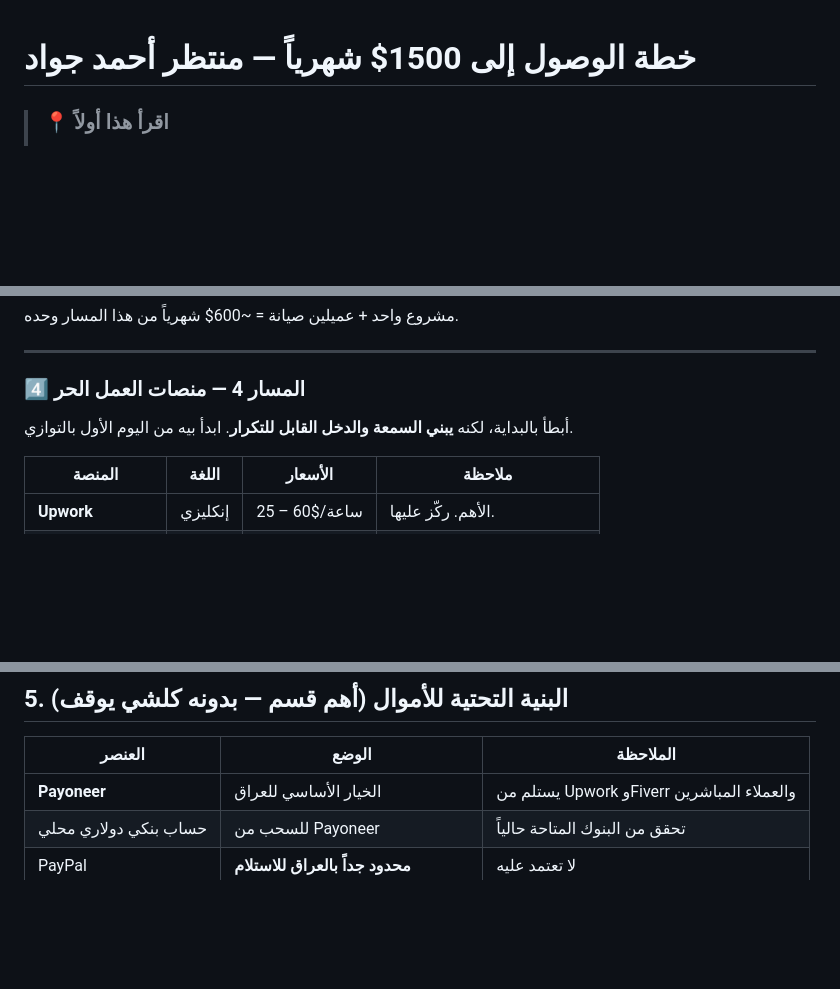
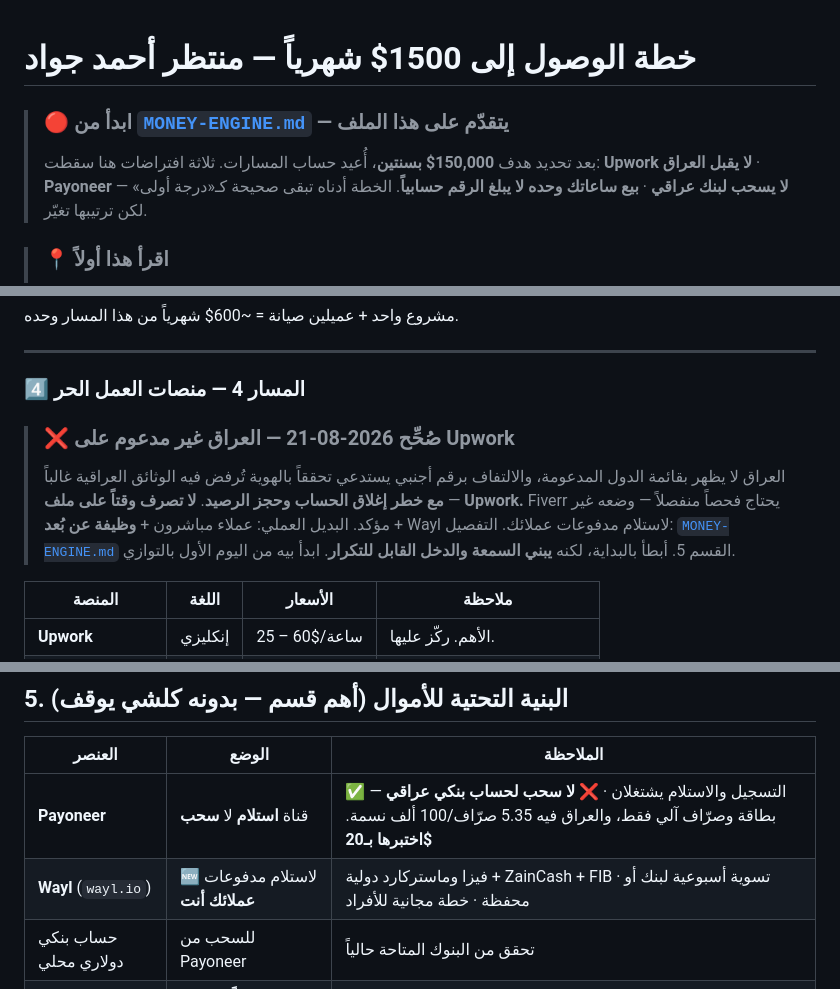
Before and after one commit to muntarazr/Wbtio, a Markdown page: income/README.md, 3 parts joined by grey strips. Drawn GitHub-style; blank space fills up the shorter version.

```diff
--- a/income/README.md
+++ b/income/README.md
@@ -1,4 +1,9 @@
 # خطة الوصول إلى **1500$ شهرياً** — منتظر أحمد جواد
+
+> ### 🔴 ابدأ من [`MONEY-ENGINE.md`](./MONEY-ENGINE.md) — يتقدّم على هذا الملف
+> بعد تحديد هدف **150,000$ بسنتين**، أُعيد حساب المسارات. ثلاثة افتراضات هنا سقطت:
+> **Upwork لا يقبل العراق** · **Payoneer لا يسحب لبنك عراقي** · **بيع ساعاتك وحده
+> لا يبلغ الرقم حسابياً**. الخطة أدناه تبقى صحيحة كـ«درجة أولى» — لكن ترتيبها تغيّر.
 
 > ### 📍 اقرأ هذا أولاً
 > هذي الخطة كُتبت قبل ما ينكشف الهدف الحقيقي: **الانتقال إلى كوريا الجنوبية**.
@@ -108,6 +113,13 @@
 ---
 
 ### 4️⃣ المسار 4 — منصات العمل الحر
+
+> ### ❌ صُحِّح 2026-08-21 — **العراق غير مدعوم على Upwork**
+> العراق لا يظهر بقائمة الدول المدعومة، والالتفاف برقم أجنبي يستدعي تحققاً بالهوية
+> تُرفض فيه الوثائق العراقية غالباً — **مع خطر إغلاق الحساب وحجز الرصيد**.
+> **لا تصرف وقتاً على ملف Upwork.** Fiverr يحتاج فحصاً منفصلاً — وضعه غير مؤكد.
+> البديل العملي: عملاء مباشرون + **وظيفة عن بُعد** + Wayl لاستلام مدفوعات عملائك.
+> التفصيل: [`MONEY-ENGINE.md`](./MONEY-ENGINE.md) القسم 5.
 أبطأ بالبداية، لكنه **يبني السمعة والدخل القابل للتكرار**. ابدأ بيه من اليوم الأول بالتوازي.
 
 | المنصة | اللغة | الأسعار | ملاحظة |
@@ -166,7 +178,8 @@
 
 | العنصر | الوضع | الملاحظة |
 |---|---|---|
-| **Payoneer** | الخيار الأساسي للعراق | يستلم من Upwork وFiverr والعملاء المباشرين |
+| **Payoneer** | قناة **استلام** لا **سحب** | ✅ التسجيل والاستلام يشتغلان · ❌ **لا سحب لحساب بنكي عراقي** — بطاقة وصرّاف آلي فقط، والعراق فيه 5.35 صرّاف/100 ألف نسمة. **اختبرها بـ20$** |
+| **Wayl** (`wayl.io`) | 🆕 لاستلام مدفوعات **عملائك أنت** | فيزا وماستركارد دولية + ZainCash + FIB · تسوية أسبوعية لبنك أو محفظة · خطة مجانية للأفراد |
 | حساب بنكي دولاري محلي | للسحب من Payoneer | تحقق من البنوك المتاحة حالياً |
 | PayPal | **محدود جداً بالعراق للاستلام** | لا تعتمد عليه |
 | Wise | تحقق من دعمه لبلدك قبل الاعتماد | متغيّر |
```
Also changed, not shown: README.md (+3 -2 lines), income/MONEY-ENGINE.md (added, +225 -0 lines).
